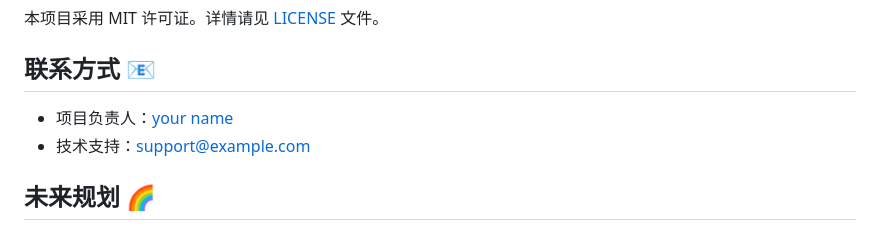
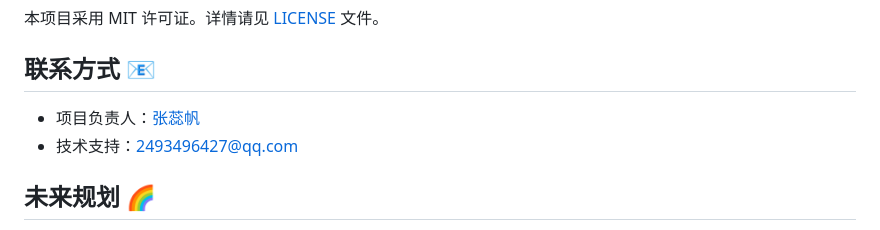
Before and after one commit to nanyun818/ai-interview-platform, a Markdown page: README.md, the part around the change. Drawn GitHub-style.

```diff
--- a/README.md
+++ b/README.md
@@ -157,8 +157,8 @@ git push origin feature/your-feature
 本项目采用 MIT 许可证。详情请见 [LICENSE](LICENSE) 文件。
 
 ## 联系方式 📧
-- 项目负责人：[your name](mailto:your.email@example.com)
-- 技术支持：[support@example.com](mailto:support@example.com)
+- 项目负责人：[张蕊帆](mailto:your.email@example.com)
+- 技术支持：[2493496427@qq.com](mailto:support@example.com)
 
 ## 未来规划 🌈
 1. 增加更多的 AI 评估维度，提高评估的准确性和全面性。
```
